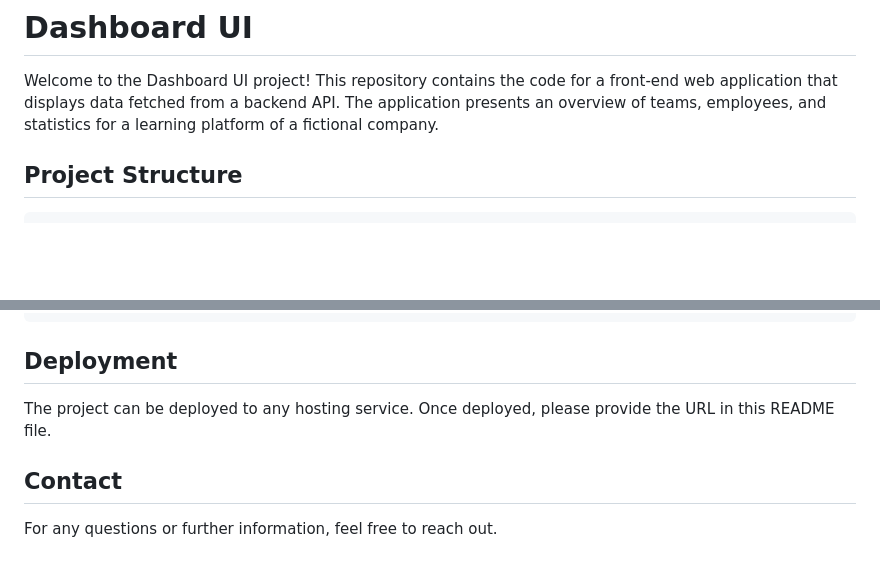
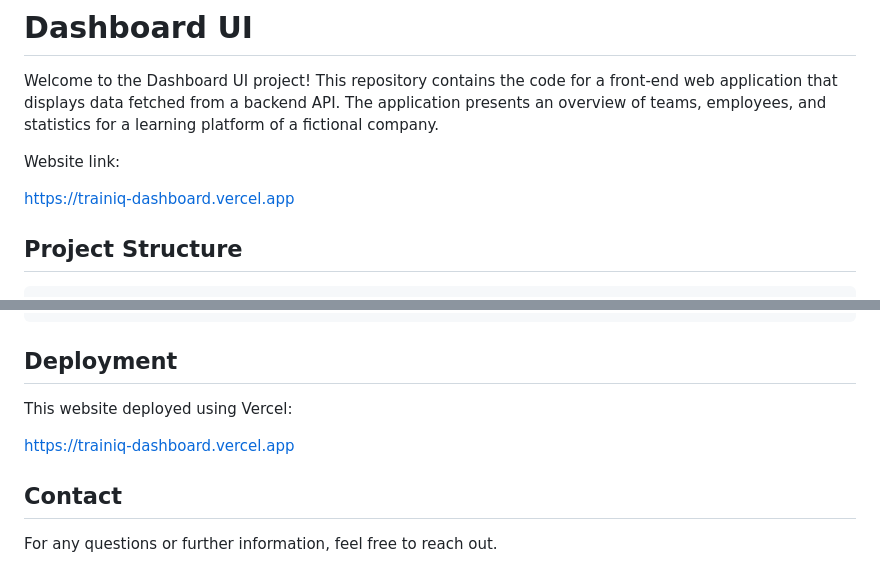
Before and after one commit to iremozdemr/trainiq-dashboard, a Markdown page: README.md, 2 parts joined by grey strips. GitHub-like rendering; blank space fills up the shorter version.

```diff
--- a/README.md
+++ b/README.md
@@ -1,6 +1,10 @@
 # Dashboard UI
 
 Welcome to the Dashboard UI project! This repository contains the code for a front-end web application that displays data fetched from a backend API. The application presents an overview of teams, employees, and statistics for a learning platform of a fictional company.
+
+Website link:
+
+https://trainiq-dashboard.vercel.app
 
 ## Project Structure
 
@@ -109,7 +113,9 @@ document.addEventListener("DOMContentLoaded", function() {
 
 ## Deployment
 
-The project can be deployed to any hosting service. Once deployed, please provide the URL in this README file.
+This website deployed using Vercel:
+
+https://trainiq-dashboard.vercel.app
 
 ## Contact
 
```
